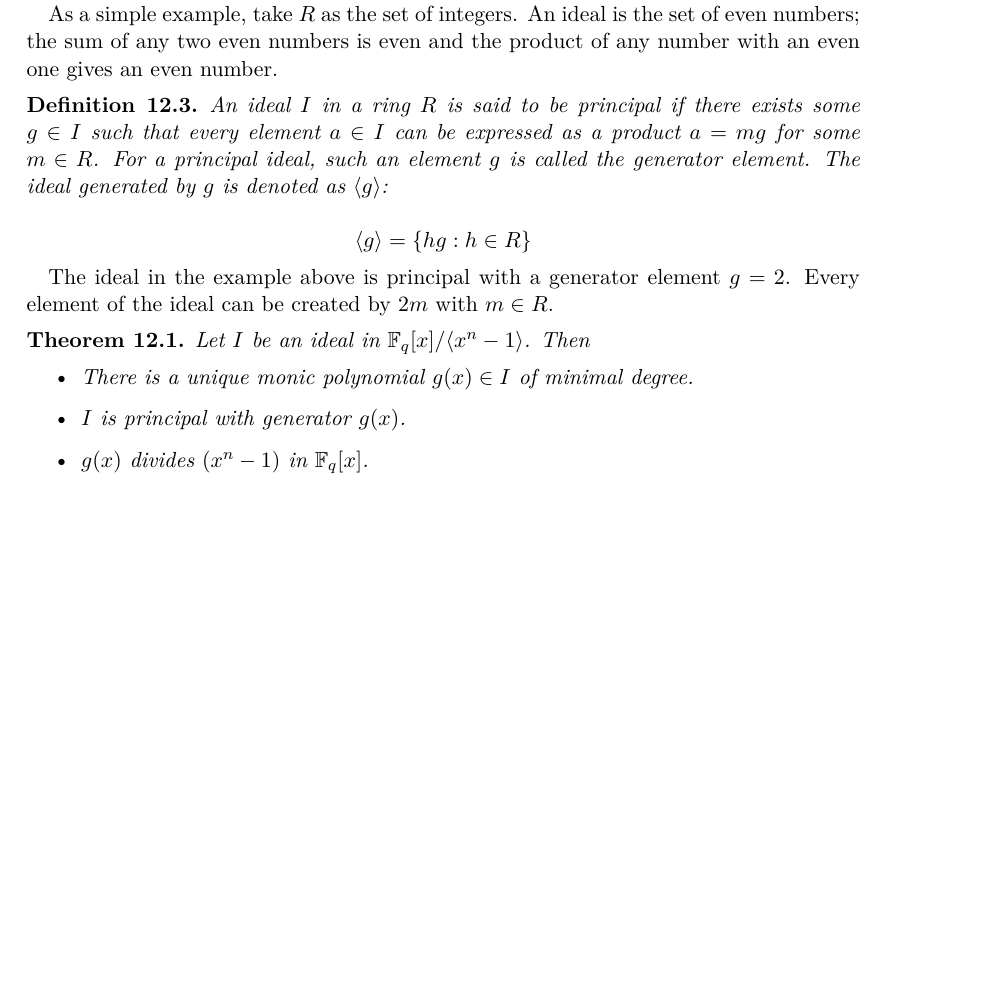
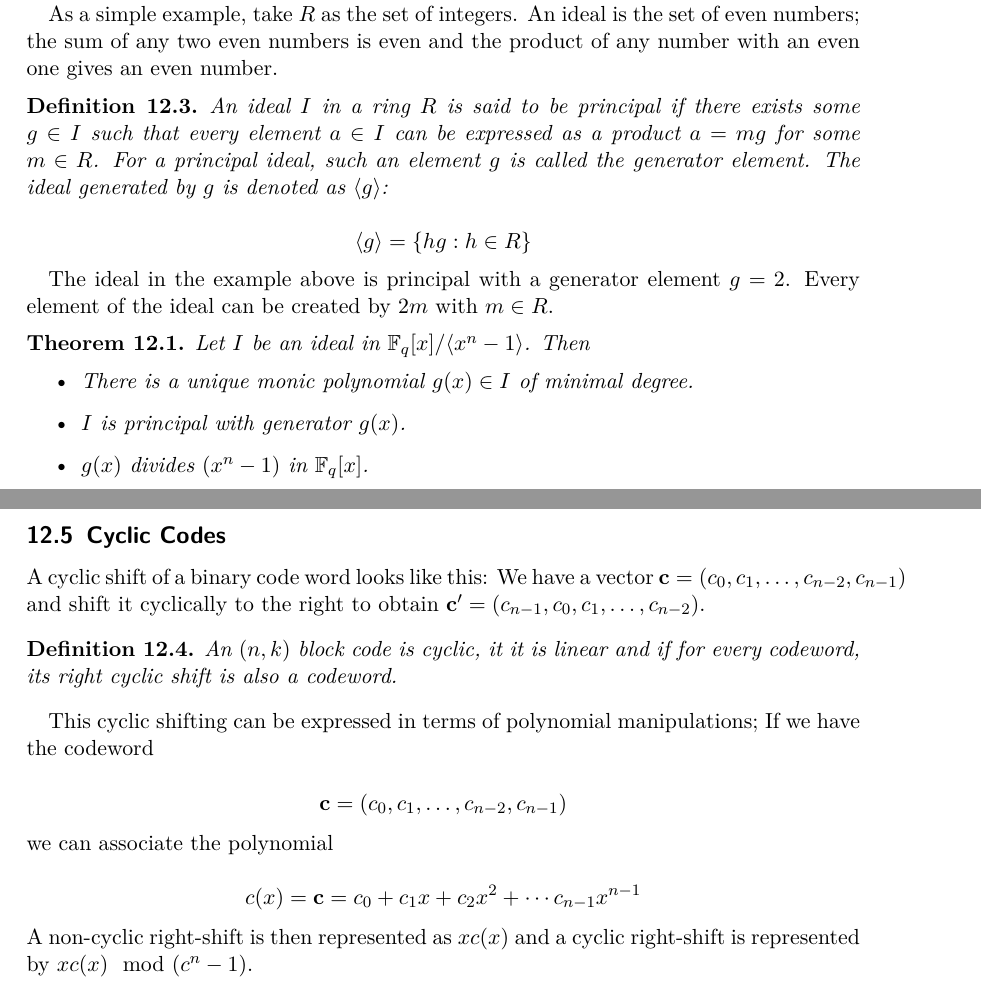
Before and after one commit to ClemensFMN/Journal, a LaTeX document (journal.tex, which reads 2017-04-18-cyclic_codes_01.tex): part of page 41 of 41 before the commit and two parts of pages 41 and 42 of 42 after it, the two joined at a grey line, cut so that both start at the same text, the shorter picture padded with empty space. Compiled offline with pdfLaTeX.

Commit message:
some changes

```diff
--- a/2017-04-18-cyclic_codes_01.tex
+++ b/2017-04-18-cyclic_codes_01.tex
@@ -105,3 +105,27 @@ The ideal in the example above is principal with a generator element $g = 2$. Ev
   \end{itemize}
 
 \end{theorem}
+
+
+\subsection{Cyclic Codes}
+
+A cyclic shift of a binary code word looks like this: We have a vector $\cbf = (c_0, c_1, \ldots,c_{n-2}, c_{n-1})$ and shift it cyclically to the right to obtain $\cbf' = (c_{n-1}, c_0, c_1, \ldots, c_{n-2})$.
+
+\begin{definition}
+  An $(n,k)$ block code is cyclic, it it is linear and if for every codeword, its right cyclic shift is also a codeword.
+\end{definition}
+
+
+This cyclic shifting can be expressed in terms of polynomial manipulations; If we have the codeword
+
+\bee
+\cbf = (c_0, c_1, \ldots,c_{n-2}, c_{n-1})
+\eee
+%
+we can associate the polynomial
+
+\bee
+c(x) = \cbf = c_0 + c_1 x + c_2 x^2 + \cdots c_{n-1} x^{n-1}
+\eee
+%
+A non-cyclic right-shift is then represented as $xc(x)$ and a cyclic right-shift is represented by $xc(x) \mod (c^n-1)$.
```
